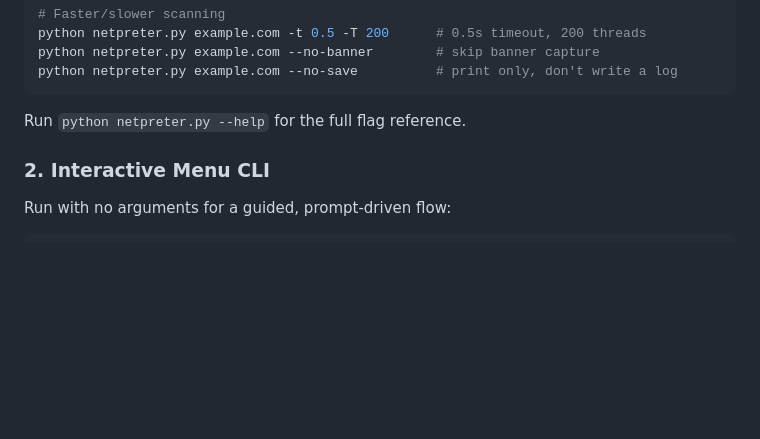
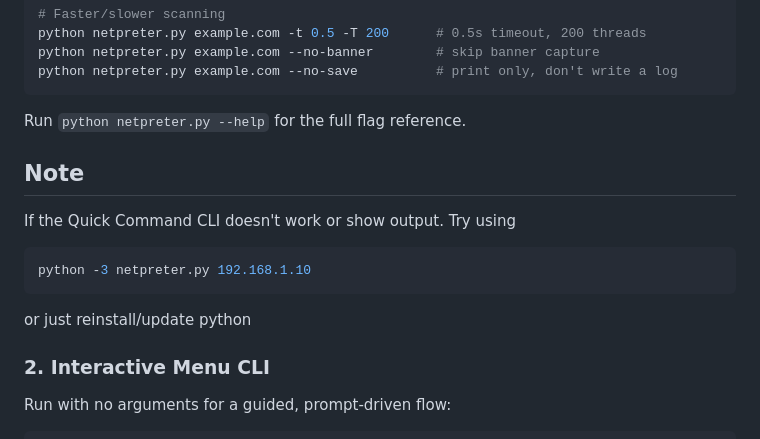
Before and after one commit to mohamedtechturf/Netpreter, a Markdown page: README.md, the part around the change. Rendered like a GitHub page; blank space fills up the shorter version.

Commit message:
Update README with CLI troubleshooting instructions
Added troubleshooting notes for Quick Command CLI.

````diff
--- a/README.md
+++ b/README.md
@@ -76,6 +76,15 @@ python netpreter.py example.com --no-save          # print only, don't write a l
 ```
 
 Run `python netpreter.py --help` for the full flag reference.
+
+## Note
+
+If the Quick Command CLI doesn't work or show output. Try using
+
+```bash
+python -3 netpreter.py 192.168.1.10
+```
+or just reinstall/update python
 
 ### 2. Interactive Menu CLI
 
````
